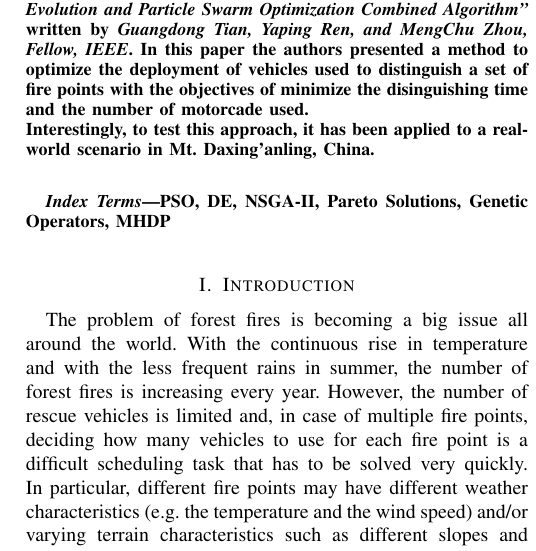
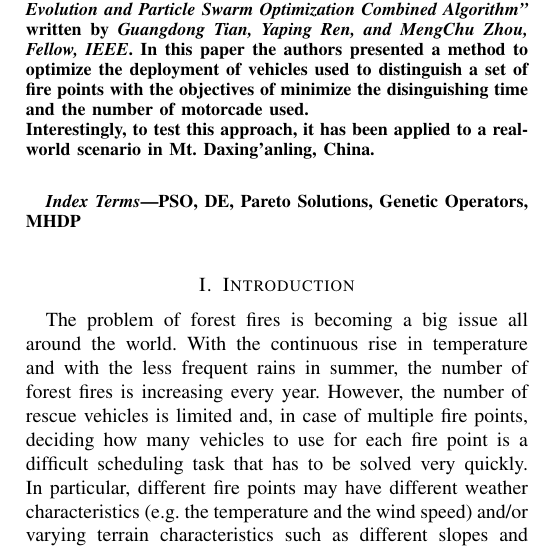
Before and after one commit to MatteoGuglielmi-tech/BIAI-PROJECT, a LaTeX paper (Report/IEEEtran/Guglielmi_Guidolin.tex): part of one column of page 1 of 5, cut so that both start at the same text. Compiled offline with pdfLaTeX.

Commit message:
fixed alignment and index terms

```diff
--- a/Report/IEEEtran/Guglielmi_Guidolin.tex
+++ b/Report/IEEEtran/Guglielmi_Guidolin.tex
@@ -71,7 +71,7 @@ Interestingly, to test this approach, it has been applied to a real-world scenar
 
 % Note that keywords are not normally used for peerreview papers.
 \begin{IEEEkeywords}
-    PSO, DE, NSGA-II, Pareto Solutions, Genetic Operators, MHDP
+    PSO, DE, Pareto Solutions, Genetic Operators, MHDP
 \end{IEEEkeywords}
 
 \IEEEpeerreviewmaketitle
```
Also changed, not shown: Report/IEEEtran/Guglielmi_Guidolin.pdf.
